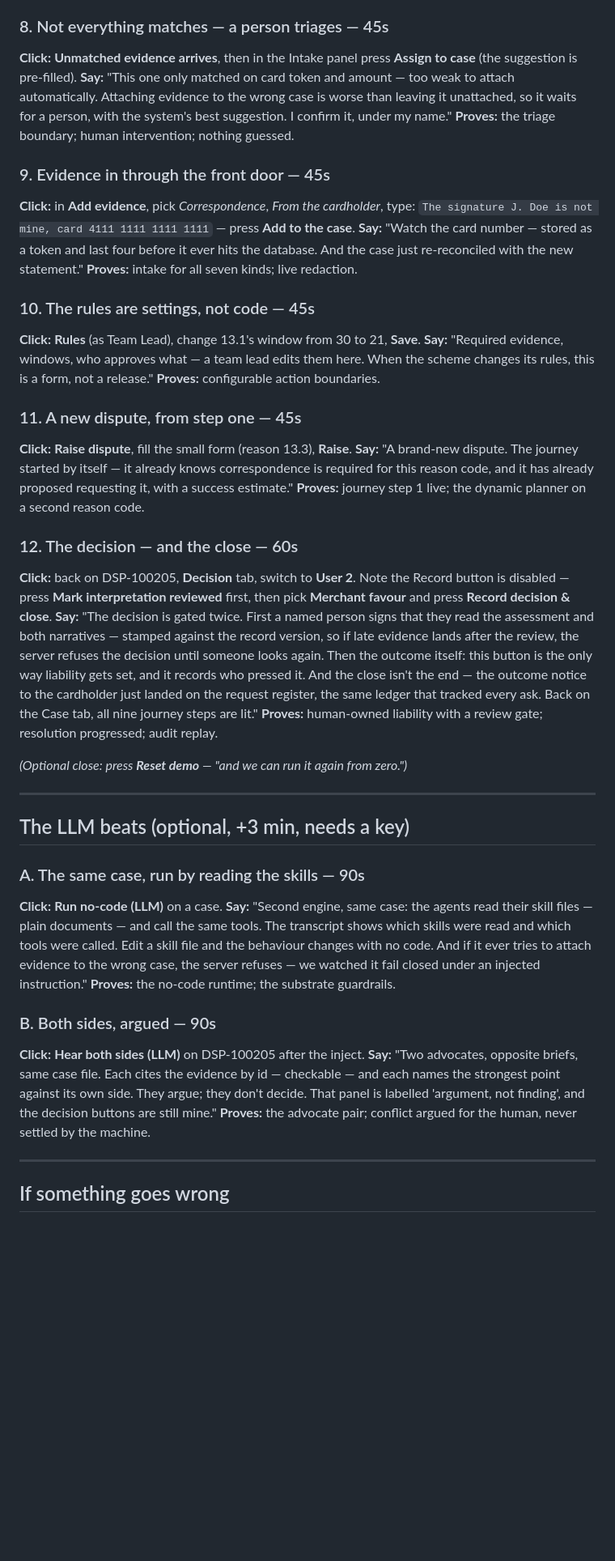
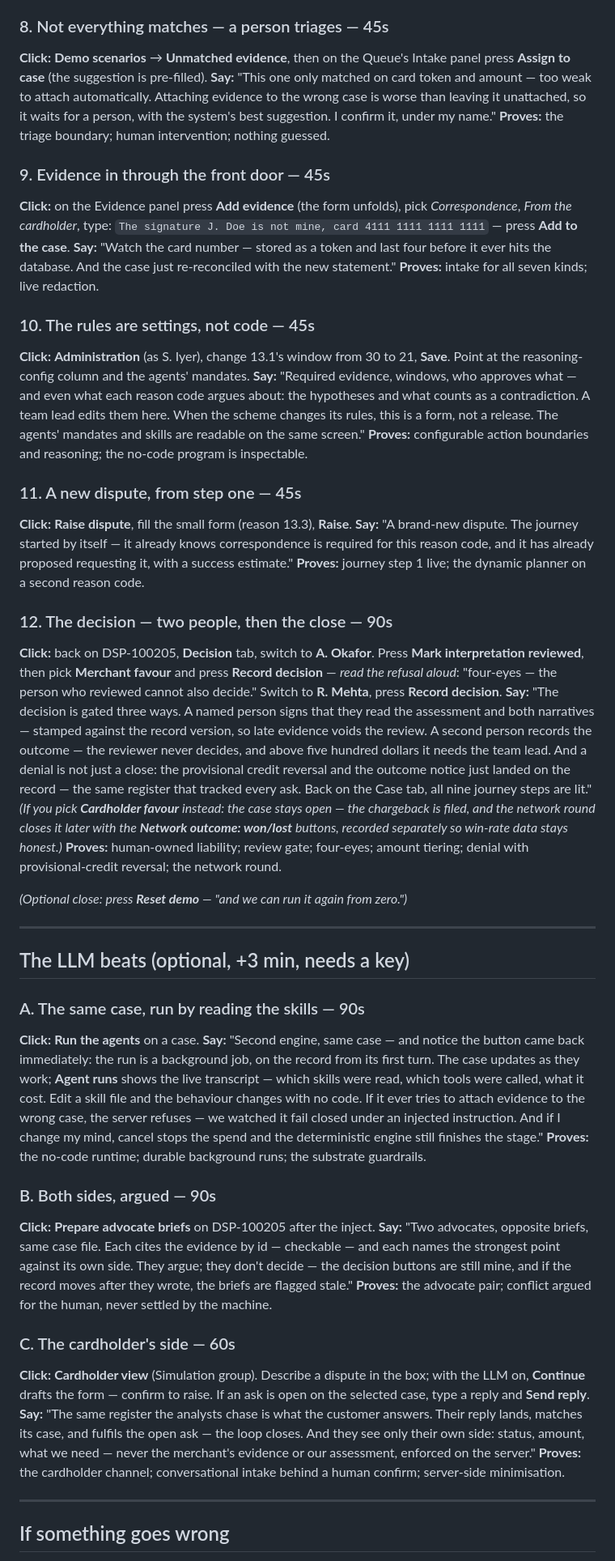
Before and after one commit to Bratz/card-dispute-agent, a Markdown page: DEMO.md, the part around one of its changes. Shown at 81% size. Rendered like a GitHub page; blank space fills up the shorter version.

```diff
--- a/DEMO.md
+++ b/DEMO.md
@@ -90,8 +99,8 @@ disappears, it accumulates."
 **Proves:** corrections without losing earlier evidence.
 
 ### 8. Not everything matches — a person triages — 45s
-**Click:** **Unmatched evidence arrives**, then in the Intake panel press
-**Assign to case** (the suggestion is pre-filled).
+**Click:** **Demo scenarios** → **Unmatched evidence**, then on the Queue's
+Intake panel press **Assign to case** (the suggestion is pre-filled).
 **Say:** "This one only matched on card token and amount — too weak to attach
 automatically. Attaching evidence to the wrong case is worse than leaving it
 unattached, so it waits for a person, with the system's best suggestion. I
@@ -99,18 +108,24 @@ confirm it, under my name."
 **Proves:** the triage boundary; human intervention; nothing guessed.
 
 ### 9. Evidence in through the front door — 45s
-**Click:** in **Add evidence**, pick *Correspondence*, *From the cardholder*,
-type: `The signature J. Doe is not mine, card 4111 1111 1111 1111` — press
+**Click:** on the Evidence panel press **Add evidence** (the form unfolds),
+pick *Correspondence*, *From the cardholder*, type:
+`The signature J. Doe is not mine, card 4111 1111 1111 1111` — press
 **Add to the case**.
 **Say:** "Watch the card number — stored as a token and last four before it ever
 hits the database. And the case just re-reconciled with the new statement."
 **Proves:** intake for all seven kinds; live redaction.
 
 ### 10. The rules are settings, not code — 45s
-**Click:** **Rules** (as Team Lead), change 13.1's window from 30 to 21, **Save**.
-**Say:** "Required evidence, windows, who approves what — a team lead edits
-them here. When the scheme changes its rules, this is a form, not a release."
-**Proves:** configurable action boundaries.
+**Click:** **Administration** (as S. Iyer), change 13.1's window from 30 to
+21, **Save**. Point at the reasoning-config column and the agents' mandates.
+**Say:** "Required evidence, windows, who approves what — and even what each
+reason code argues about: the hypotheses and what counts as a contradiction.
+A team lead edits them here. When the scheme changes its rules, this is a
+form, not a release. The agents' mandates and skills are readable on the
+same screen."
+**Proves:** configurable action boundaries and reasoning; the no-code
+program is inspectable.
 
 ### 11. A new dispute, from step one — 45s
 **Click:** **Raise dispute**, fill the small form (reason 13.3), **Raise**.
@@ -119,20 +134,24 @@ correspondence is required for this reason code, and it has already proposed
 requesting it, with a success estimate."
 **Proves:** journey step 1 live; the dynamic planner on a second reason code.
 
-### 12. The decision — and the close — 60s
-**Click:** back on DSP-100205, **Decision** tab, switch to **User 2**. Note the
-Record button is disabled — press **Mark interpretation reviewed** first, then
-pick **Merchant favour** and press **Record decision & close**.
-**Say:** "The decision is gated twice. First a named person signs that they
+### 12. The decision — two people, then the close — 90s
+**Click:** back on DSP-100205, **Decision** tab, switch to **A. Okafor**.
+Press **Mark interpretation reviewed**, then pick **Merchant favour** and
+press **Record decision** — *read the refusal aloud*: "four-eyes — the person
+who reviewed cannot also decide." Switch to **R. Mehta**, press **Record
+decision**.
+**Say:** "The decision is gated three ways. A named person signs that they
 read the assessment and both narratives — stamped against the record version,
-so if late evidence lands after the review, the server refuses the decision
-until someone looks again. Then the outcome itself: this button is the only way
-liability gets set, and it records who pressed it. And the close isn't the end
-— the outcome notice to the cardholder just landed on the request register, the
-same ledger that tracked every ask. Back on the Case tab, all nine journey
-steps are lit."
-**Proves:** human-owned liability with a review gate; resolution progressed;
-audit replay.
+so late evidence voids the review. A second person records the outcome — the
+reviewer never decides, and above five hundred dollars it needs the team
+lead. And a denial is not just a close: the provisional credit reversal and
+the outcome notice just landed on the record — the same register that tracked
+every ask. Back on the Case tab, all nine journey steps are lit."
+*(If you pick **Cardholder favour** instead: the case stays open — the
+chargeback is filed, and the network round closes it later with the **Network
+outcome: won/lost** buttons, recorded separately so win-rate data stays honest.)*
+**Proves:** human-owned liability; review gate; four-eyes; amount tiering;
+denial with provisional-credit reversal; the network round.
 
 *(Optional close: press **Reset demo** — "and we can run it again from zero.")*
 
@@ -141,22 +160,37 @@ audit replay.
 ## The LLM beats (optional, +3 min, needs a key)
 
 ### A. The same case, run by reading the skills — 90s
-**Click:** **Run no-code (LLM)** on a case.
-**Say:** "Second engine, same case: the agents read their skill files — plain
-documents — and call the same tools. The transcript shows which skills were
-read and which tools were called. Edit a skill file and the behaviour changes
-with no code. And if it ever tries to attach evidence to the wrong case, the
-server refuses — we watched it fail closed under an injected instruction."
-**Proves:** the no-code runtime; the substrate guardrails.
+**Click:** **Run the agents** on a case.
+**Say:** "Second engine, same case — and notice the button came back
+immediately: the run is a background job, on the record from its first turn.
+The case updates as they work; **Agent runs** shows the live transcript —
+which skills were read, which tools were called, what it cost. Edit a skill
+file and the behaviour changes with no code. If it ever tries to attach
+evidence to the wrong case, the server refuses — we watched it fail closed
+under an injected instruction. And if I change my mind, cancel stops the
+spend and the deterministic engine still finishes the stage."
+**Proves:** the no-code runtime; durable background runs; the substrate
+guardrails.
 
 ### B. Both sides, argued — 90s
-**Click:** **Hear both sides (LLM)** on DSP-100205 after the inject.
+**Click:** **Prepare advocate briefs** on DSP-100205 after the inject.
 **Say:** "Two advocates, opposite briefs, same case file. Each cites the
-evidence by id — checkable — and each names the strongest point against its own
-side. They argue; they don't decide. That panel is labelled 'argument, not
-finding', and the decision buttons are still mine."
+evidence by id — checkable — and each names the strongest point against its
+own side. They argue; they don't decide — the decision buttons are still
+mine, and if the record moves after they wrote, the briefs are flagged stale."
 **Proves:** the advocate pair; conflict argued for the human, never settled by
 the machine.
+
+### C. The cardholder's side — 60s
+**Click:** **Cardholder view** (Simulation group). Describe a dispute in the
+box; with the LLM on, **Continue** drafts the form — confirm to raise. If an
+ask is open on the selected case, type a reply and **Send reply**.
+**Say:** "The same register the analysts chase is what the customer answers.
+Their reply lands, matches its case, and fulfils the open ask — the loop
+closes. And they see only their own side: status, amount, what we need —
+never the merchant's evidence or our assessment, enforced on the server."
+**Proves:** the cardholder channel; conversational intake behind a human
+confirm; server-side minimisation.
 
 ---
 
```
Also changed, not shown: other parts of DEMO.md (+31 -22 lines), README.md (+84 -33 lines).
